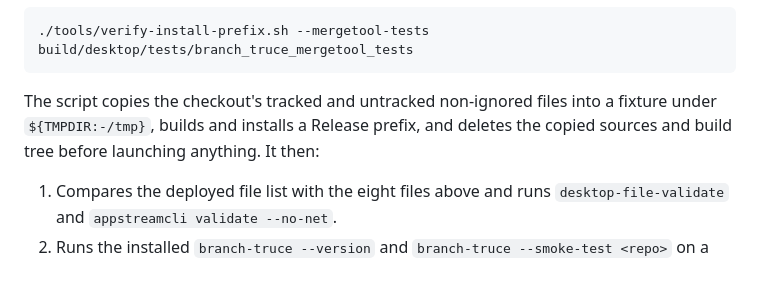
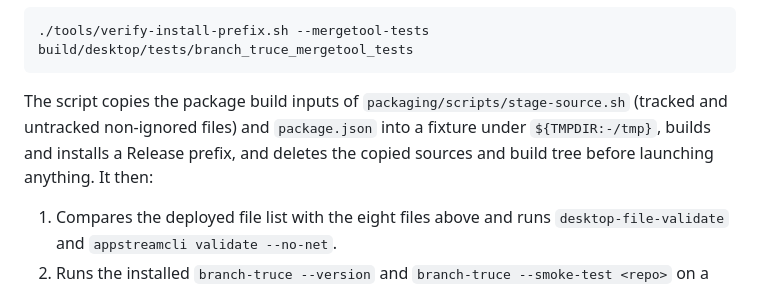
Before and after one commit to e0ipso/branch-truce, a Markdown page: docs/build.md, the part around the change. Drawn GitHub-style.

Commit message:
docs: say which sources verify-install-prefix.sh copies

````diff
--- a/docs/build.md
+++ b/docs/build.md
@@ -365,9 +365,11 @@ To check an install without touching the system or your home, run:
 ./tools/verify-install-prefix.sh --mergetool-tests build/desktop/tests/branch_truce_mergetool_tests
 ```
 
-The script copies the checkout's tracked and untracked non-ignored files into
-a fixture under `${TMPDIR:-/tmp}`, builds and installs a Release prefix, and
-deletes the copied sources and build tree before launching anything. It then:
+The script copies the package build inputs of
+`packaging/scripts/stage-source.sh` (tracked and untracked non-ignored files)
+and `package.json` into a fixture under `${TMPDIR:-/tmp}`, builds and installs
+a Release prefix, and deletes the copied sources and build tree before
+launching anything. It then:
 
 1. Compares the deployed file list with the eight files above and runs
    `desktop-file-validate` and `appstreamcli validate --no-net`.
````
